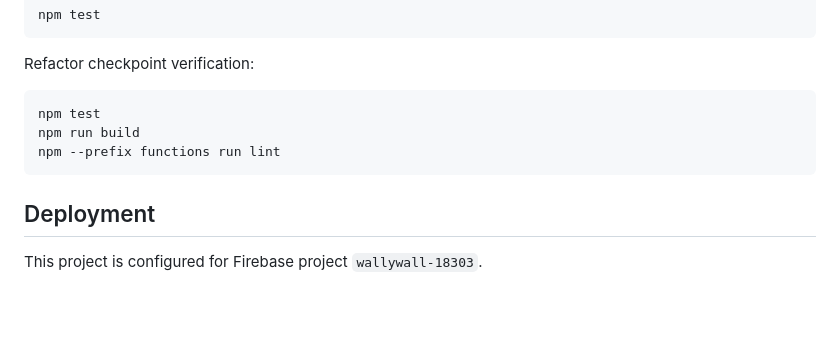
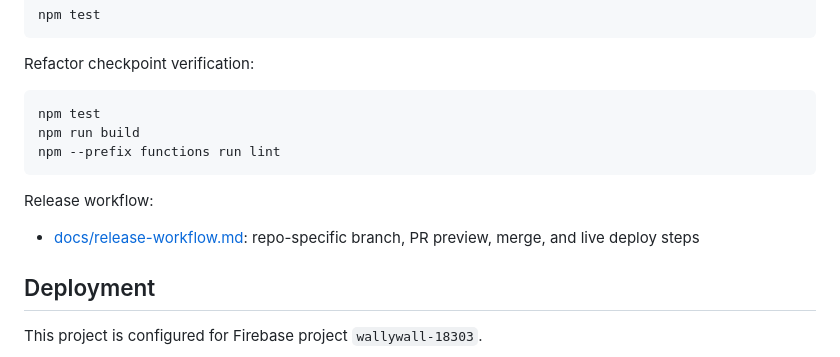
Before and after one commit to monkeymoves/wallywall, a Markdown page: README.md, the part around the change. Rendered like a GitHub page; blank space fills up the shorter version.

Commit message:
Add release workflow guide

````diff
--- a/README.md
+++ b/README.md
@@ -88,6 +88,10 @@ npm run build
 npm --prefix functions run lint
 ```
 
+Release workflow:
+
+- [docs/release-workflow.md](/Users/lukemaggs/Desktop/Desktop/wallywall/docs/release-workflow.md): repo-specific branch, PR preview, merge, and live deploy steps
+
 ## Deployment
 
 This project is configured for Firebase project `wallywall-18303`.
````
Also changed, not shown: docs/release-workflow.md (added, +86 -0 lines).
